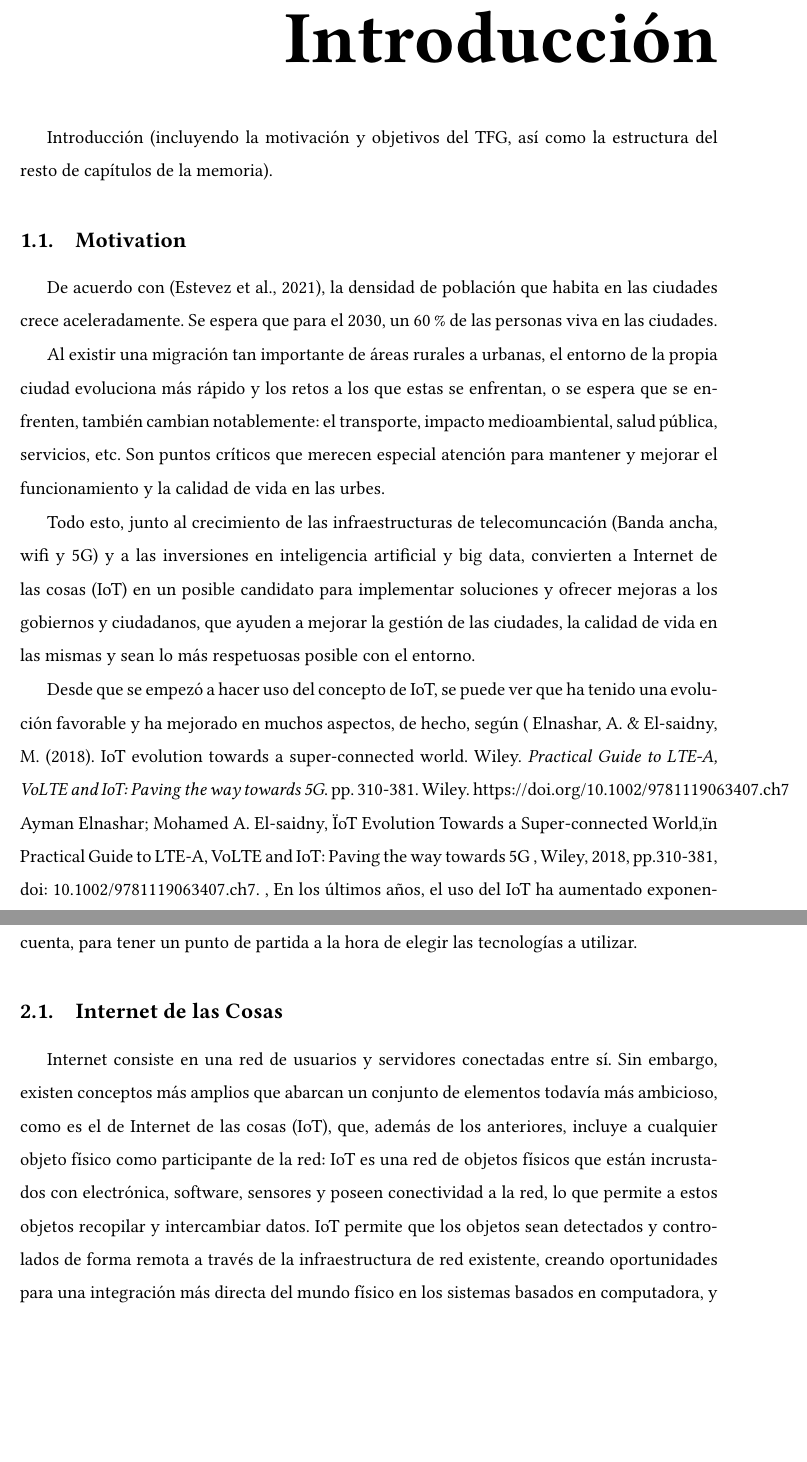
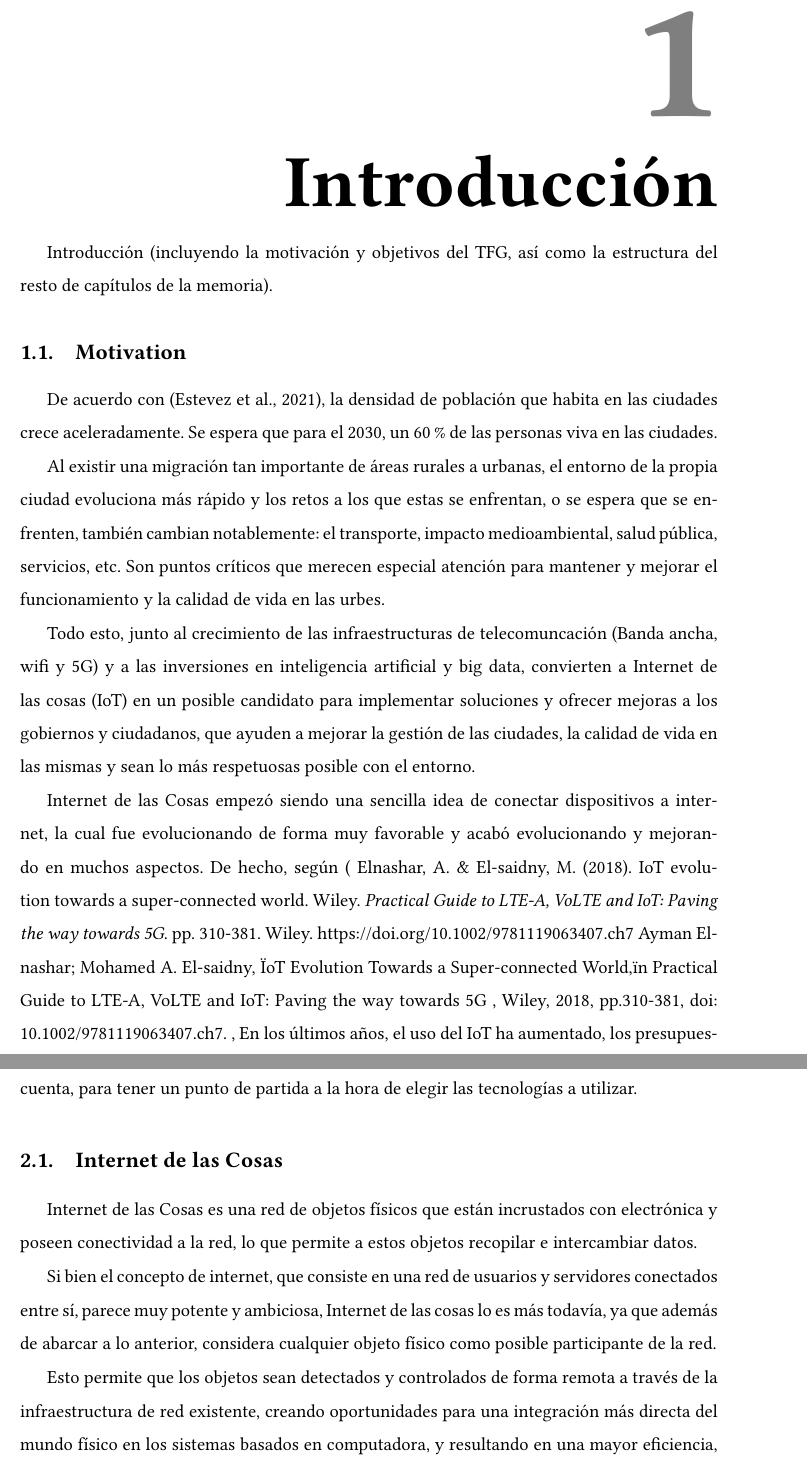
Before and after one commit to SmartBuildingTFG/architecture, a LaTeX paper (plantilla TFG latex/main.tex): two parts of pages 5 and 9 of 23 before the commit and two parts of pages 5 and 7 of 21 after it, joined at a grey line, cut at the place of the change, the shorter picture padded with empty space. Compiled offline with pdfLaTeX.

Commit message:
Refactoring intro memoria

```diff
--- a/plantilla TFG latex/main.tex
+++ b/plantilla TFG latex/main.tex
@@ -37,7 +37,7 @@ intervention.
 \tableofcontents
 
 %% Sections
-\section{Introducción \\}
+\section{Introducción}
 Introducción (incluyendo la motivación y objetivos del TFG, así como la estructura del resto de capítulos de la memoria).
 \subsection{Motivation}
 De acuerdo con (Estevez et al., 2021), la densidad de población que habita en las ciudades crece aceleradamente.
@@ -55,9 +55,9 @@ y a las inversiones en inteligencia artificial y big data, convierten  a Interne
 que ayuden a mejorar la gestión de las ciudades, la calidad de vida en las mismas y
 sean lo más respetuosas posible con el entorno.
 
-Desde que se empezó a hacer uso del concepto de IoT, se puede ver que ha tenido una evolución favorable
- y ha mejorado en muchos aspectos,
-de hecho, según (
+Internet de las Cosas empezó siendo una sencilla idea de conectar dispositivos a
+internet, la cual fue evolucionando de forma muy favorable y acabó evolucionando y
+mejorando en muchos aspectos. De hecho, según (
     Elnashar, A. \& El-saidny, M. (2018). IoT evolution towards a super-connected world. Wiley. \textit{Practical Guide to LTE-A, VoLTE and IoT: Paving the way towards 5G}. pp. 310-381. Wiley. https://doi.org/10.1002/9781119063407.ch7
   Ayman Elnashar; Mohamed A. El-saidny, "IoT Evolution Towards a Super‐connected World," in Practical Guide to LTE-A, VoLTE and IoT: Paving the way towards 5G , Wiley, 2018, pp.310-381, doi: 10.1002/9781119063407.ch7.
-  , En los últimos años, el uso del IoT ha aumentado exponencialmente,
+  , En los últimos años, el uso del IoT ha aumentado, los presupuestos
@@ -67 +66,4 @@ exponencialmente, ...
 
+También destacable mencionar que la situación global de la COVID-19 ha incentivado
+y acelerado la aplicación de la IoT en diversos aspectos como la salud pública,
+la seguridad o la privacidad.
@@ -85,15 +84,17 @@ desarrollo del Software. Para ello, se va a comenzar con una revisión exahustiv
 Qué es, qué podemos hacer con esta tecnología y qué problemas presenta que se deban de tener en cuenta,
  para tener un punto de partida a la hora de elegir las tecnologías a utilizar.
  \subsection{Internet de las Cosas}
- Internet consiste en una red de usuarios y servidores conectadas entre sí.
- Sin embargo, existen conceptos más amplios que abarcan un conjunto de elementos todavía más ambicioso,
- como es el de Internet de las cosas (IoT), que, además de los anteriores, incluye a cualquier
- objeto físico como participante de la red: IoT es una red de objetos físicos que están incrustados
- con electrónica, software, sensores y poseen conectividad a la red, lo que permite a estos objetos
- recopilar y intercambiar datos. IoT permite que los objetos sean detectados y controlados de forma
- remota a través de la  infraestructura de red existente, creando oportunidades para una integración
- más directa del mundo físico en los sistemas basados en computadora, y resultando en una mayor
- eficiencia, precisión y beneficio económico además de una reducción de la intervención humana.
+ Internet de las Cosas es una red de objetos físicos que están incrustados con electrónica y poseen
+ conectividad a la red, lo que permite a estos objetos recopilar e intercambiar datos.
+
+ Si bien el concepto de internet, que consiste en una red de usuarios y servidores conectados entre sí,
+ parece muy potente y ambiciosa, Internet de las cosas lo es más todavía, ya que además de abarcar a
+ lo anterior, considera cualquier objeto físico como posible participante de la red.
+
+ Esto permite que los objetos sean detectados y controlados de forma remota a través de la  infraestructura de red existente,
+ creando oportunidades para una integración más directa del mundo físico en los sistemas basados
+ en computadora, y resultando en una mayor eficiencia, precisión y beneficio económico además
+ de una reducción de la intervención humana.
 
  De esta forma podemos ser capaces de interactuar con los objetos de manera remota, sin intervención física de
  una persona, o de manera automática.
```
Also changed, not shown: plantilla TFG latex/main.tex (11 more changed lines).
